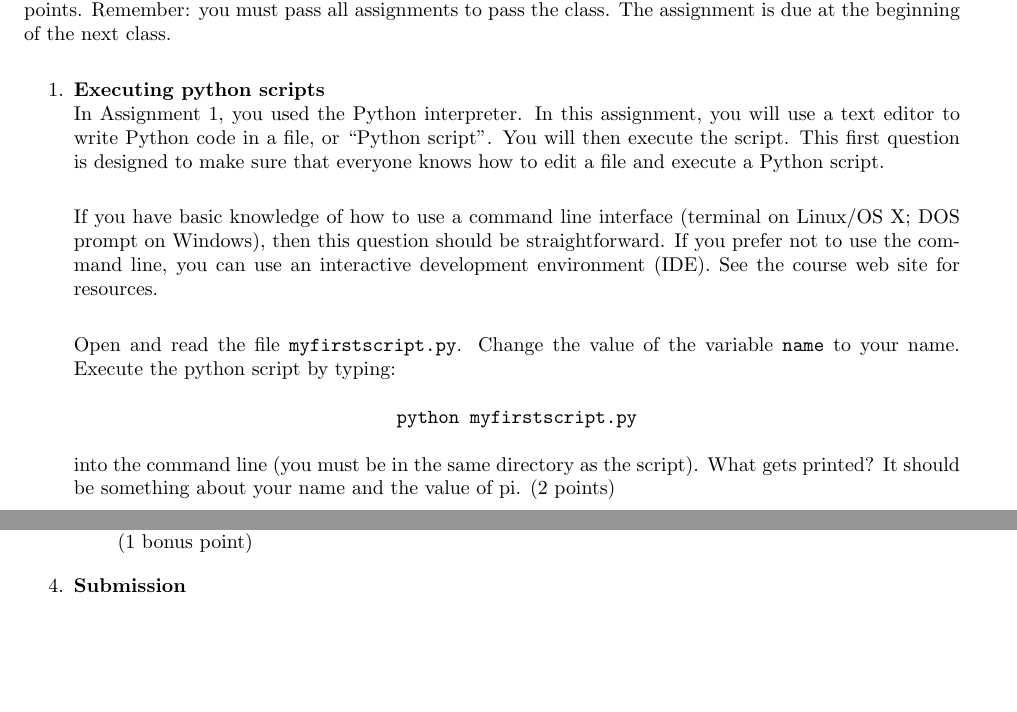
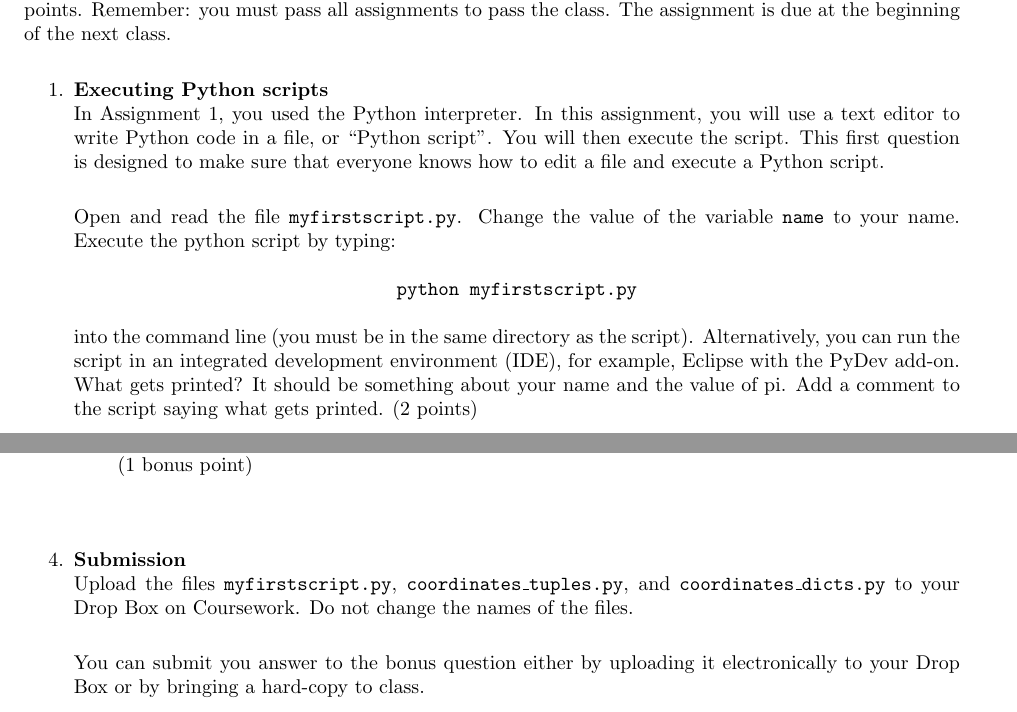
Before and after one commit to danfrankj/python-course, a LaTeX problem sheet (part-2/homework-2/homework-2.tex): two parts of pages 1 and 3 of 3 before the commit and two parts of pages 1 and 4 of 4 after it, joined at a grey line, cut so that both start at the same text, the shorter picture padded with empty space. Compiled offline with pdfLaTeX.

Commit message:
update of homework-2

```diff
--- a/part-2/homework-2/homework-2.tex
+++ b/part-2/homework-2/homework-2.tex
@@ -71,13 +71,11 @@
 30 points total.  70+\% correctness (21+ points) is needed to pass.  There is also the opportunity for 4 bonus points.  Remember: you must pass all assignments to pass the class.  The assignment is due at the beginning of the next class.
 
 \begin{enumerate}
-\item \textbf{Executing python scripts} \\
+\item \textbf{Executing Python scripts} \\
 In Assignment 1, you used the Python interpreter.  In this assignment, you will use a text editor to write Python code in a file, or ``Python script".  You will then execute the script.  This first question is designed to make sure that everyone knows how to edit a file and execute a Python script. \\
-
-If you have basic knowledge of how to use a command line interface (terminal on Linux/OS X; DOS prompt on Windows), then this question should be straightforward.  If you prefer not to use the command line, you can use an interactive development environment (IDE). See the course web site for resources. \\
 
 Open and read the file \texttt{myfirstscript.py}.  Change the value of the variable \texttt{name} to your name.  Execute the python script by typing:
 \begin{center}
 \texttt{python myfirstscript.py}
 \end{center}
-into the command line (you must be in the same directory as the script).  What gets printed?  It should be something about your name and the value of pi.  \setpoints{2}
+into the command line (you must be in the same directory as the script).  Alternatively, you can run the script in an integrated development environment (IDE), for example, Eclipse with the PyDev add-on.  What gets printed?  It should be something about your name and the value of pi.  Add a comment to the script saying what gets printed.  \setpoints{2}
@@ -194,11 +200,11 @@ Write a function \texttt{keyvals}, which takes as input a dictionary and returns
 Write a function \texttt{keyvals\_gen}, which is the generator function analog of \texttt{keyvals} from part (c). \setbonuspoint
 \end{enumerate}
 
+\vspace{0.3in}
 \item \textbf{Submission} \\
+Upload the files \texttt{myfirstscript.py}, \texttt{coordinates\_tuples.py}, and \texttt{coordinates\_dicts.py} to your Drop Box on Coursework.  Do not change the names of the files. \\
 
-% TODO
-
-
+You can submit you answer to the bonus question either by uploading it electronically to your Drop Box or by bringing a hard-copy to class.
 
 \end{enumerate}
 %\printpoints.
```
Also changed, not shown: part-2/homework-2/homework-2.tex (16 more changed lines).
